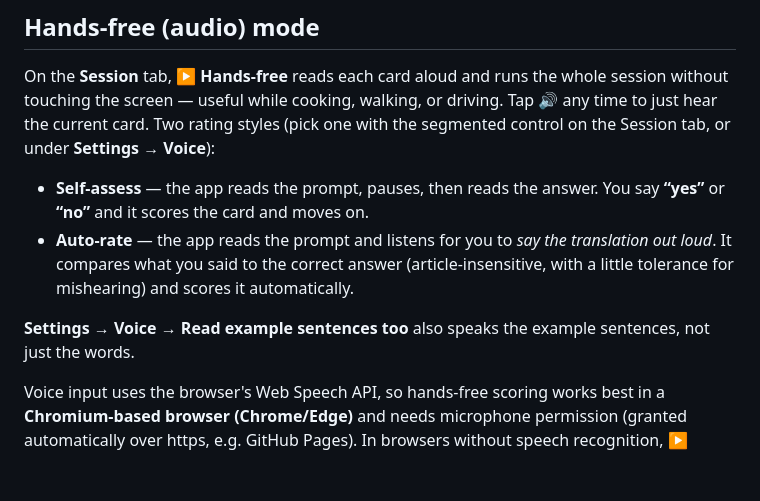
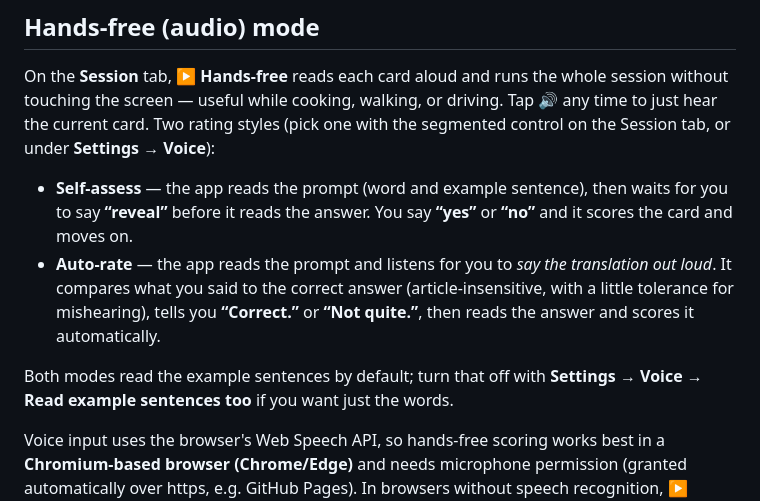
Before and after one commit to jonasnako/Flashcard-app, a Markdown page: README.md, the part around the change. GitHub-like rendering; blank space fills up the shorter version.

Commit message:
docs: update audio mode for reveal command and spoken feedback
Co-Authored-By: Claude Opus 4.8 <noreply@anthropic.com>
Claude-Session: https://claude.ai/code/session_01EtXwWszU1zFT3AQhGQSf2y

```diff
--- a/README.md
+++ b/README.md
@@ -45,10 +45,10 @@ Each entry looks like:
 
 On the **Session** tab, **▶ Hands-free** reads each card aloud and runs the whole session without touching the screen — useful while cooking, walking, or driving. Tap **🔊** any time to just hear the current card. Two rating styles (pick one with the segmented control on the Session tab, or under **Settings → Voice**):
 
-- **Self-assess** — the app reads the prompt, pauses, then reads the answer. You say **“yes”** or **“no”** and it scores the card and moves on.
-- **Auto-rate** — the app reads the prompt and listens for you to *say the translation out loud*. It compares what you said to the correct answer (article-insensitive, with a little tolerance for mishearing) and scores it automatically.
+- **Self-assess** — the app reads the prompt (word and example sentence), then waits for you to say **“reveal”** before it reads the answer. You say **“yes”** or **“no”** and it scores the card and moves on.
+- **Auto-rate** — the app reads the prompt and listens for you to *say the translation out loud*. It compares what you said to the correct answer (article-insensitive, with a little tolerance for mishearing), tells you **“Correct.”** or **“Not quite.”**, then reads the answer and scores it automatically.
 
-**Settings → Voice → Read example sentences too** also speaks the example sentences, not just the words.
+Both modes read the example sentences by default; turn that off with **Settings → Voice → Read example sentences too** if you want just the words.
 
 Voice input uses the browser's Web Speech API, so hands-free scoring works best in a **Chromium-based browser (Chrome/Edge)** and needs microphone permission (granted automatically over https, e.g. GitHub Pages). In browsers without speech recognition, ▶ Hands-free still reads each card aloud and you tap ✓/✕ to rate.
 
```
